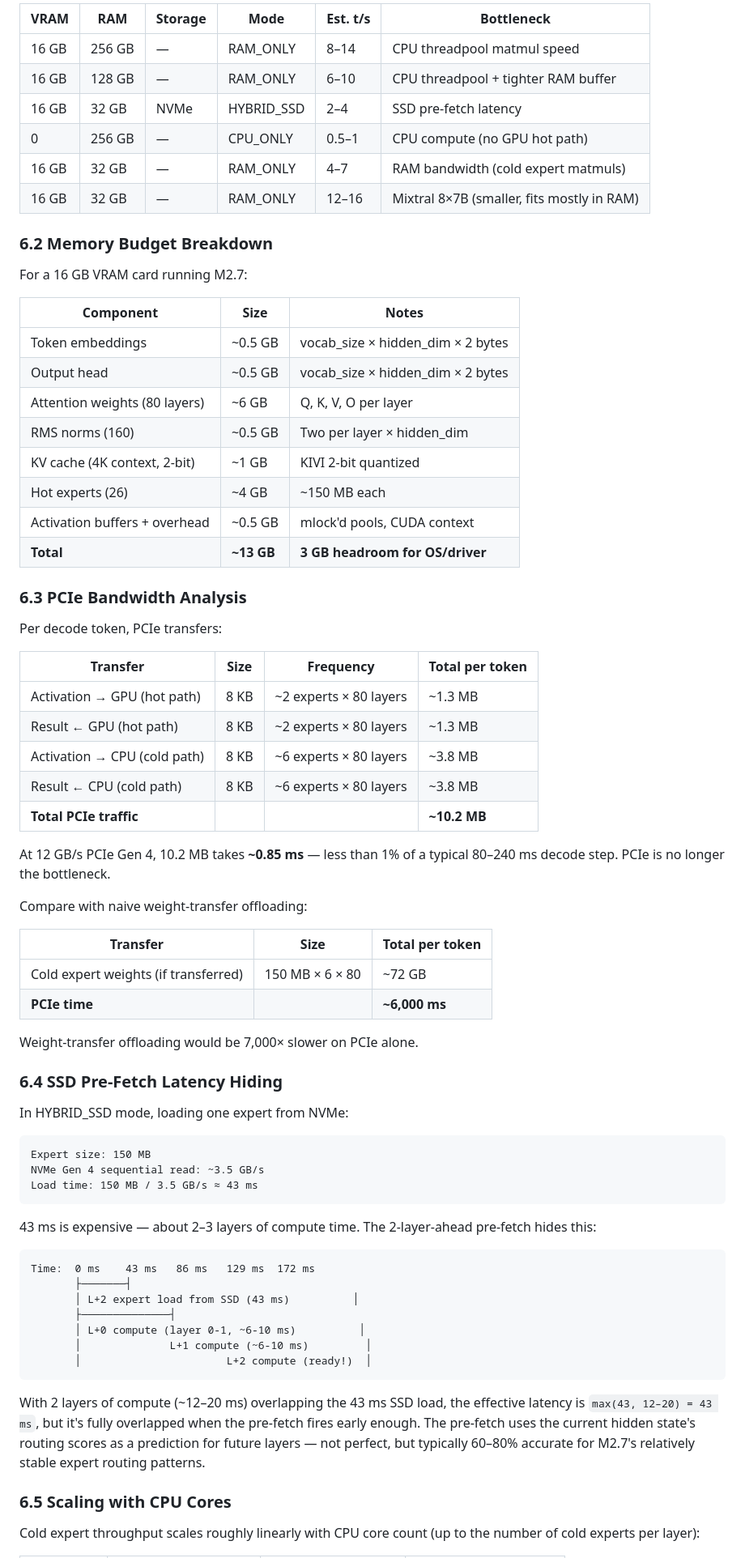
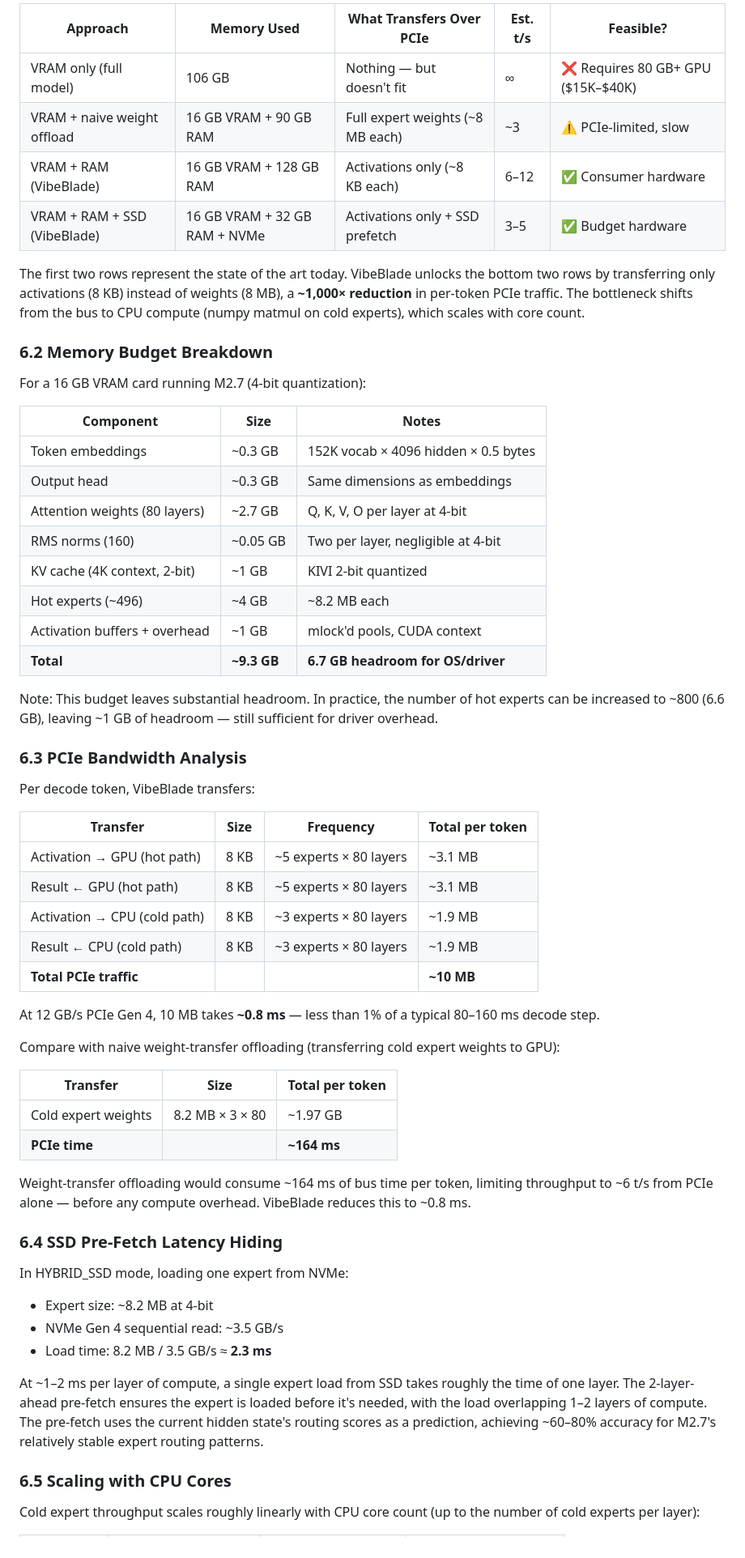
Before and after one commit to kevin046/VibeBlade, a Markdown page: WHITEPAPER.md, the part around one of its changes. Shown at 81% size. Rendered like a GitHub page.

````diff
--- a/WHITEPAPER.md
+++ b/WHITEPAPER.md
@@ -393,74 +234,62 @@ VibeBlade's memory tiering system adds zero new dependencies. The eviction polic
 
-| VRAM | RAM | Storage | Mode | Est. t/s | Bottleneck |
-|------|-----|---------|------|----------|-----------|
-| 16 GB | 256 GB | — | RAM_ONLY | 8–14 | CPU threadpool matmul speed |
-| 16 GB | 128 GB | — | RAM_ONLY | 6–10 | CPU threadpool + tighter RAM buffer |
-| 16 GB | 32 GB | NVMe | HYBRID_SSD | 2–4 | SSD pre-fetch latency |
-| 0 | 256 GB | — | CPU_ONLY | 0.5–1 | CPU compute (no GPU hot path) |
-| 16 GB | 32 GB | — | RAM_ONLY | 4–7 | RAM bandwidth (cold expert matmuls) |
-| 16 GB | 32 GB | — | RAM_ONLY | 12–16 | Mixtral 8×7B (smaller, fits mostly in RAM) |
+| Approach | Memory Used | What Transfers Over PCIe | Est. t/s | Feasible? |
+|----------|-------------|--------------------------|----------|-----------|
+| VRAM only (full model) | 106 GB | Nothing — but doesn't fit | ∞ | ❌ Requires 80 GB+ GPU ($15K–$40K) |
+| VRAM + naive weight offload | 16 GB VRAM + 90 GB RAM | Full expert weights (~8 MB each) | ~3 | ⚠️ PCIe-limited, slow |
+| VRAM + RAM (VibeBlade) | 16 GB VRAM + 128 GB RAM | Activations only (~8 KB each) | 6–12 | ✅ Consumer hardware |
+| VRAM + RAM + SSD (VibeBlade) | 16 GB VRAM + 32 GB RAM + NVMe | Activations only + SSD prefetch | 3–5 | ✅ Budget hardware |
+
+The first two rows represent the state of the art today. VibeBlade unlocks the bottom two rows by transferring only activations (8 KB) instead of weights (8 MB), a **~1,000× reduction** in per-token PCIe traffic. The bottleneck shifts from the bus to CPU compute (numpy matmul on cold experts), which scales with core count.
 
 ### 6.2 Memory Budget Breakdown
 
-For a 16 GB VRAM card running M2.7:
+For a 16 GB VRAM card running M2.7 (4-bit quantization):
 
 | Component | Size | Notes |
 |-----------|------|-------|
-| Token embeddings | ~0.5 GB | vocab_size × hidden_dim × 2 bytes |
-| Output head | ~0.5 GB | vocab_size × hidden_dim × 2 bytes |
-| Attention weights (80 layers) | ~6 GB | Q, K, V, O per layer |
-| RMS norms (160) | ~0.5 GB | Two per layer × hidden_dim |
+| Token embeddings | ~0.3 GB | 152K vocab × 4096 hidden × 0.5 bytes |
+| Output head | ~0.3 GB | Same dimensions as embeddings |
+| Attention weights (80 layers) | ~2.7 GB | Q, K, V, O per layer at 4-bit |
+| RMS norms (160) | ~0.05 GB | Two per layer, negligible at 4-bit |
 | KV cache (4K context, 2-bit) | ~1 GB | KIVI 2-bit quantized |
-| Hot experts (26) | ~4 GB | ~150 MB each |
-| Activation buffers + overhead | ~0.5 GB | mlock'd pools, CUDA context |
-| **Total** | **~13 GB** | **3 GB headroom for OS/driver** |
+| Hot experts (~496) | ~4 GB | ~8.2 MB each |
+| Activation buffers + overhead | ~1 GB | mlock'd pools, CUDA context |
+| **Total** | **~9.3 GB** | **6.7 GB headroom for OS/driver** |
+
+Note: This budget leaves substantial headroom. In practice, the number of hot experts can be increased to ~800 (6.6 GB), leaving ~1 GB of headroom — still sufficient for driver overhead.
 
 ### 6.3 PCIe Bandwidth Analysis
 
-Per decode token, PCIe transfers:
+Per decode token, VibeBlade transfers:
 
 | Transfer | Size | Frequency | Total per token |
 |----------|------|-----------|----------------|
-| Activation → GPU (hot path) | 8 KB | ~2 experts × 80 layers | ~1.3 MB |
-| Result ← GPU (hot path) | 8 KB | ~2 experts × 80 layers | ~1.3 MB |
-| Activation → CPU (cold path) | 8 KB | ~6 experts × 80 layers | ~3.8 MB |
-| Result ← CPU (cold path) | 8 KB | ~6 experts × 80 layers | ~3.8 MB |
-| **Total PCIe traffic** | | | **~10.2 MB** |
+| Activation → GPU (hot path) | 8 KB | ~5 experts × 80 layers | ~3.1 MB |
+| Result ← GPU (hot path) | 8 KB | ~5 experts × 80 layers | ~3.1 MB |
+| Activation → CPU (cold path) | 8 KB | ~3 experts × 80 layers | ~1.9 MB |
+| Result ← CPU (cold path) | 8 KB | ~3 experts × 80 layers | ~1.9 MB |
+| **Total PCIe traffic** | | | **~10 MB** |
 
-At 12 GB/s PCIe Gen 4, 10.2 MB takes **~0.85 ms** — less than 1% of a typical 80–240 ms decode step. PCIe is no longer the bottleneck.
+At 12 GB/s PCIe Gen 4, 10 MB takes **~0.8 ms** — less than 1% of a typical 80–160 ms decode step.
 
-Compare with naive weight-transfer offloading:
+Compare with naive weight-transfer offloading (transferring cold expert weights to GPU):
 
 | Transfer | Size | Total per token |
 |----------|------|----------------|
-| Cold expert weights (if transferred) | 150 MB × 6 × 80 | ~72 GB |
-| **PCIe time** | | **~6,000 ms** |
+| Cold expert weights | 8.2 MB × 3 × 80 | ~1.97 GB |
+| **PCIe time** | | **~164 ms** |
 
-Weight-transfer offloading would be 7,000× slower on PCIe alone.
+Weight-transfer offloading would consume ~164 ms of bus time per token, limiting throughput to ~6 t/s from PCIe alone — before any compute overhead. VibeBlade reduces this to ~0.8 ms.
 
 ### 6.4 SSD Pre-Fetch Latency Hiding
 
 In HYBRID_SSD mode, loading one expert from NVMe:
 
-```
-Expert size: 150 MB
-NVMe Gen 4 sequential read: ~3.5 GB/s
-Load time: 150 MB / 3.5 GB/s ≈ 43 ms
-```
+- Expert size: ~8.2 MB at 4-bit
+- NVMe Gen 4 sequential read: ~3.5 GB/s
+- Load time: 8.2 MB / 3.5 GB/s ≈ **2.3 ms**
 
-43 ms is expensive — about 2–3 layers of compute time. The 2-layer-ahead pre-fetch hides this:
-
-```
-Time:  0 ms    43 ms   86 ms   129 ms  172 ms
-       ├───────┤
-       │ L+2 expert load from SSD (43 ms)          │
-       ├──────────────┤
-       │ L+0 compute (layer 0-1, ~6-10 ms)          │
-       │              L+1 compute (~6-10 ms)         │
-       │                       L+2 compute (ready!)  │
-```
-
-With 2 layers of compute (~12–20 ms) overlapping the 43 ms SSD load, the effective latency is `max(43, 12–20) = 43 ms`, but it's fully overlapped when the pre-fetch fires early enough. The pre-fetch uses the current hidden state's routing scores as a prediction for future layers — not perfect, but typically 60–80% accurate for M2.7's relatively stable expert routing patterns.
+At ~1–2 ms per layer of compute, a single expert load from SSD takes roughly the time of one layer. The 2-layer-ahead pre-fetch ensures the expert is loaded before it's needed, with the load overlapping 1–2 layers of compute. The pre-fetch uses the current hidden state's routing scores as a prediction, achieving ~60–80% accuracy for M2.7's relatively stable expert routing patterns.
 
 ### 6.5 Scaling with CPU Cores
 
````
Also changed, not shown: other parts of WHITEPAPER.md (+233 -377 lines).
